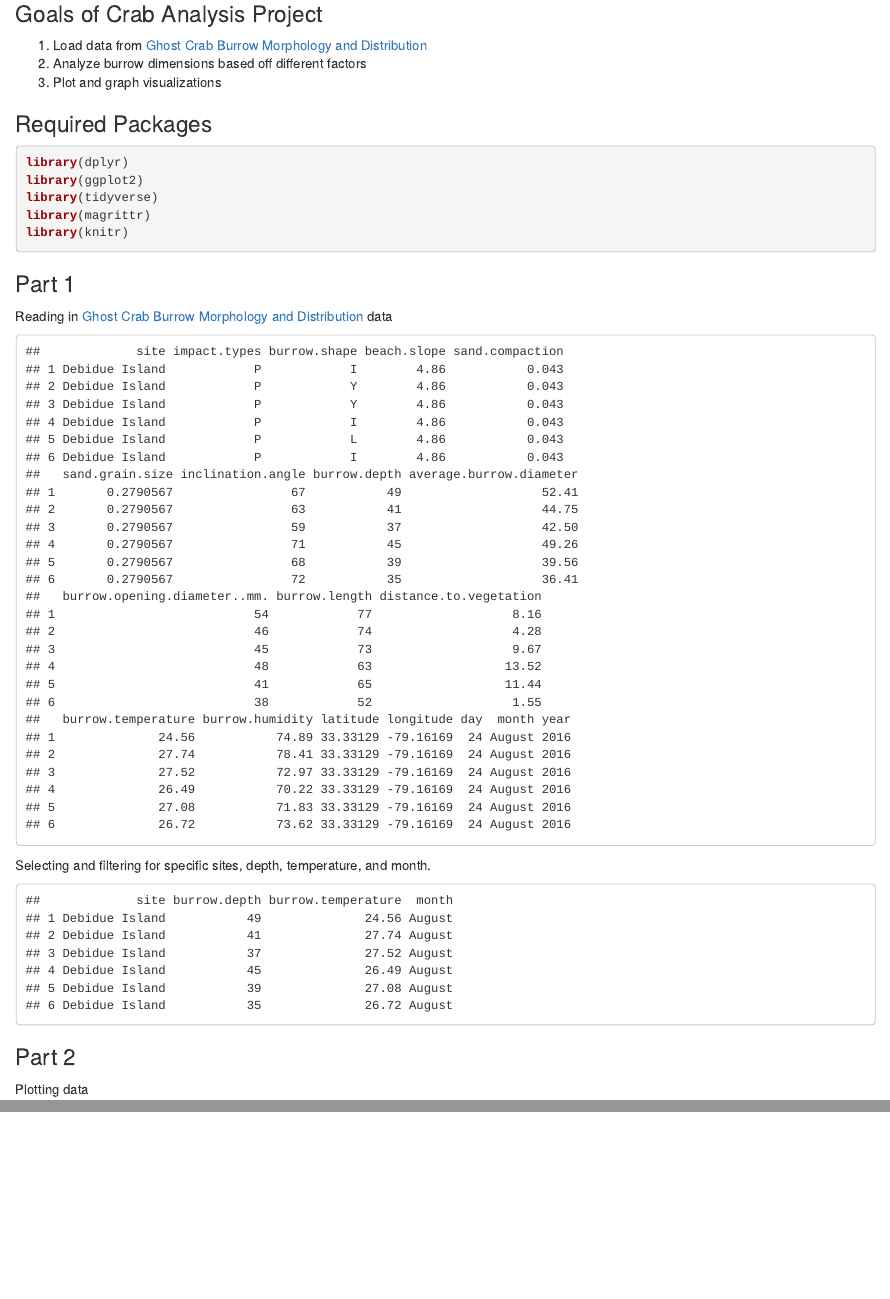
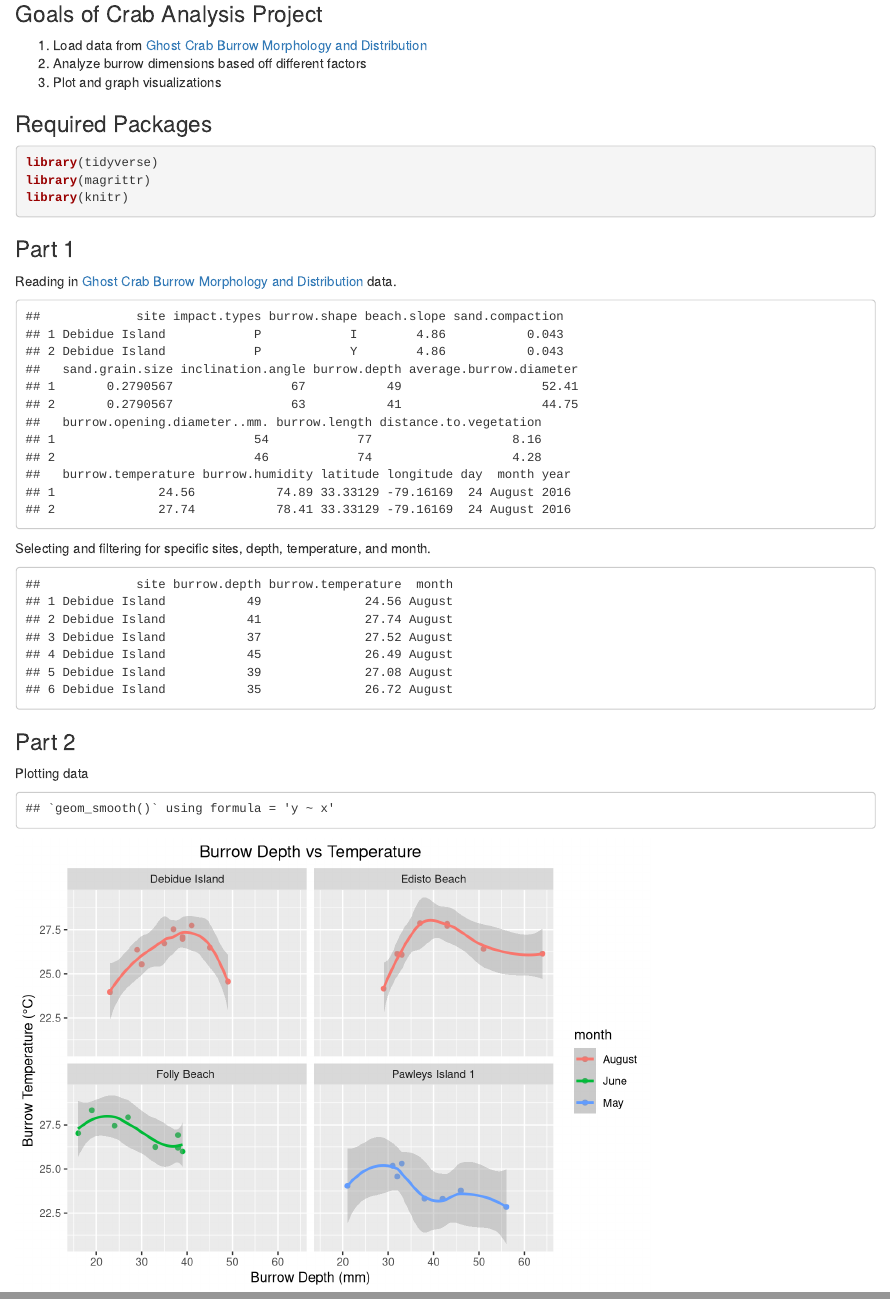
Before and after one commit to course-fish274-2020/Abigail-Crabs, an R Markdown document (Scripts/Crab_Analysis.Rmd): the page in a window 1100 px wide, from 160 px down, and a second part further down, joined at a grey line. Rendered offline with R 4.5, knitr and Pandoc, with nearby package versions.

Commit message:
Plotting data

````diff
--- a/Scripts/Crab_Analysis.Rmd
+++ b/Scripts/Crab_Analysis.Rmd
@@ -12,8 +12,6 @@ Exploration of the Ghost Crab's burrow dimensions and burrow morphology
 
 ### Required Packages
 ```{r, eval=FALSE}
-library(dplyr)
-library(ggplot2)
 library(tidyverse)
 library(magrittr)
 library(knitr)
@@ -22,16 +20,14 @@ library(knitr)
 ```{r load-packages, include=FALSE}
 library(magrittr)
 library(knitr)
-library(dplyr)
-library(ggplot2)
 library(tidyverse)
 ```
 
 ### Part 1
-Reading in [Ghost Crab Burrow Morphology and Distribution](https://doi.org/10.6084/m9.figshare.6895109) data
-```{r,echo=FALSE}
+Reading in [Ghost Crab Burrow Morphology and Distribution](https://doi.org/10.6084/m9.figshare.6895109) data.
+```{r,echo=FALSE, cache=TRUE}
 burrow_dimensions_raw <- read.csv("../Data/Ghost_crab_burrow_architecture.csv")
-head(burrow_dimensions_raw)
+head(burrow_dimensions_raw, n = 2)
 ```
 
 Selecting and filtering for specific sites, depth, temperature, and month.
@@ -44,3 +40,14 @@ head(burrow_site_depth_temp_month)
 
 ### Part 2
 Plotting data
+```{r, echo=FALSE}
+burrow_data_plot <- ggplot(burrow_site_depth_temp_month, aes(x = burrow.depth, y = burrow.temperature,
+  color = month)) +
+  geom_point() +
+  facet_wrap(~site) +
+  geom_smooth(method = "loess") +
+  labs(x = "Burrow Depth (mm)", y = "Burrow Temperature (°C)") +
+  labs(title = "Burrow Depth vs Temperature") +
+  theme(plot.title = element_text(hjust = 0.5))
+print(burrow_data_plot)
+```
````
Also changed, not shown: Scripts/R_Script_File/R_Script.R (+9 -5 lines), Scripts/Crab_Analysis.html, Scripts/Crab_Analysis_files/figure-html/someVar-1.png (added), Scripts/Crab_Analysis_files/figure-html/someVar-2.png (added), Scripts/Crab_Analysis_files/figure-html/unnamed-chunk-4-1.png (added), Scripts/Crab_Analysis_files/figure-html/unnamed-chunk-4-2.png (added), Scripts/Crab_Analysis_files/figure-html/unnamed-chunk-5-1.png (added), 4 other files.
